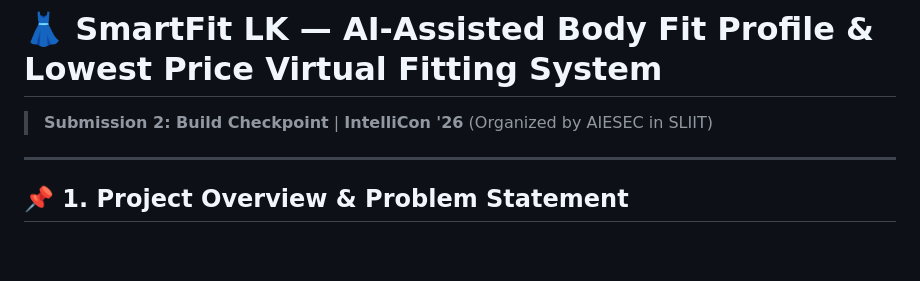
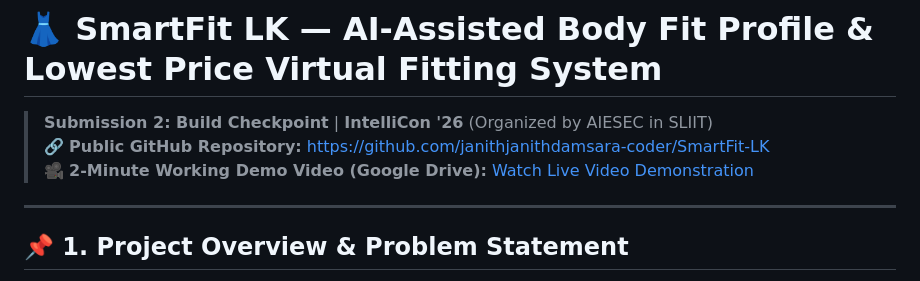
Before and after one commit to janithjanithdamsara-coder/SmartFit-LK, a Markdown page: README.md, the part around the change. Rendered like a GitHub page; blank space fills up the shorter version.

Commit message:
docs: add 2-minute working demo Google Drive video link to README

```diff
--- a/README.md
+++ b/README.md
@@ -1,6 +1,8 @@
 # 👗 SmartFit LK — AI-Assisted Body Fit Profile & Lowest Price Virtual Fitting System
 
 > **Submission 2: Build Checkpoint** | **IntelliCon '26** (Organized by AIESEC in SLIIT)
+> 🔗 **Public GitHub Repository:** [https://github.com/janithjanithdamsara-coder/SmartFit-LK](https://github.com/janithjanithdamsara-coder/SmartFit-LK)
+> 🎥 **2-Minute Working Demo Video (Google Drive):** [Watch Live Video Demonstration](https://drive.google.com/file/d/17uSB_dGCN8zI25tctFwg0YyAbq4OAW6J/view?usp=sharing)
 
 ---
 
```
